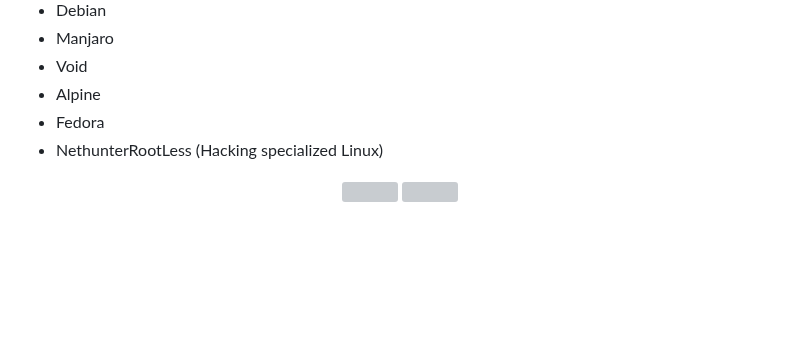
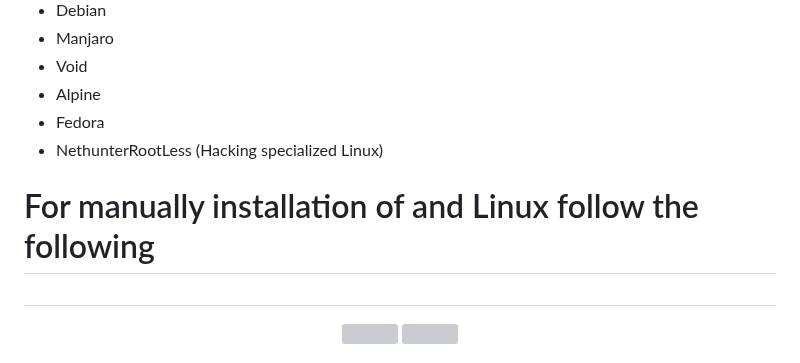
Before and after one commit to AryanVBW/LinuxDroid, a Markdown page: README.md, the part around the change. Rendered like a GitHub page; blank space fills up the shorter version; grey boxes are pictures that could not be loaded.

```diff
--- a/README.md
+++ b/README.md
@@ -91,7 +91,7 @@ This script streamlines the installation process, providing a seamless experienc
    - Alpine
    - Fedora
    - NethunterRootLess (Hacking specialized Linux)
-
+<h1>For manually installation of and Linux follow the following<h1></h1>
 <p align="center">
 <img src="https://github.com/AryanVBW/Myimage/releases/download/m3/kali-nethunter-dragon-tm.png" height="50">
 <img src="https://github.com/AryanVBW/Myimage/releases/download/m3/kali-nethunter-tm.png" height="100">
```
